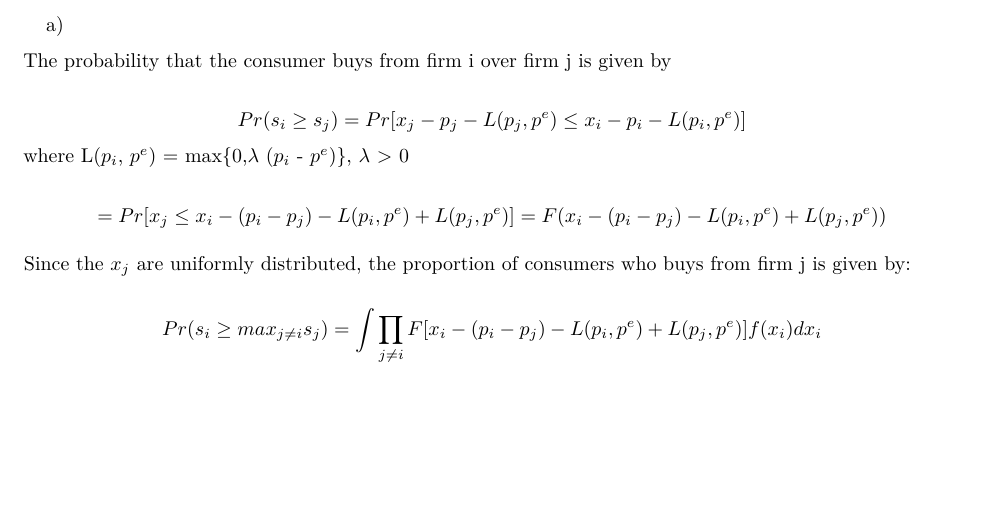
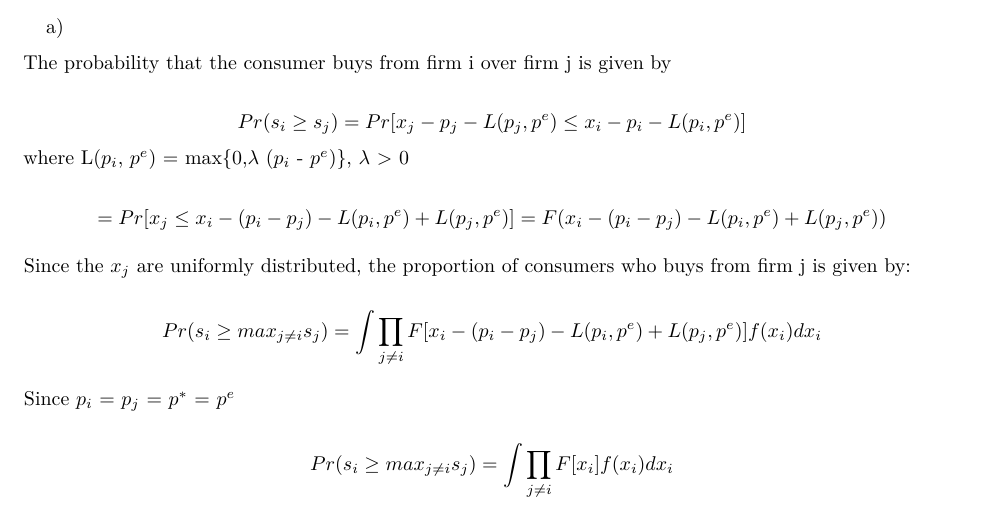
Before and after one commit to ygigandet/BE-HW2, an R Markdown document (HW2.Rmd): part of page 4 of 4, cut so that both start at the same text, the shorter picture padded with empty space. Rendered offline with R 4.5, knitr and Pandoc, then LaTeX, with nearby package versions.

Commit message:
3a solved by equalizing the prices

```diff
--- a/HW2.Rmd
+++ b/HW2.Rmd
@@ -237,3 +237,9 @@ Since the $x_j$ are uniformly distributed, the proportion of consumers who buys
 $$
 Pr(s_i \ge max_{j \neq i} s_j) = \int\space \prod_{j \neq i} F[x_i - (p_i - p_j) - L(p_i,p^e) + L(p_j,p^e)]f(x_i)dx_i
 $$
+
+Since $p_i$ = $p_j$ = $p^*$ = $p^e$
+
+$$
+Pr(s_i \ge max_{j \neq i} s_j) = \int\space \prod_{j \neq i} F[x_i]f(x_i)dx_i
+$$
```
